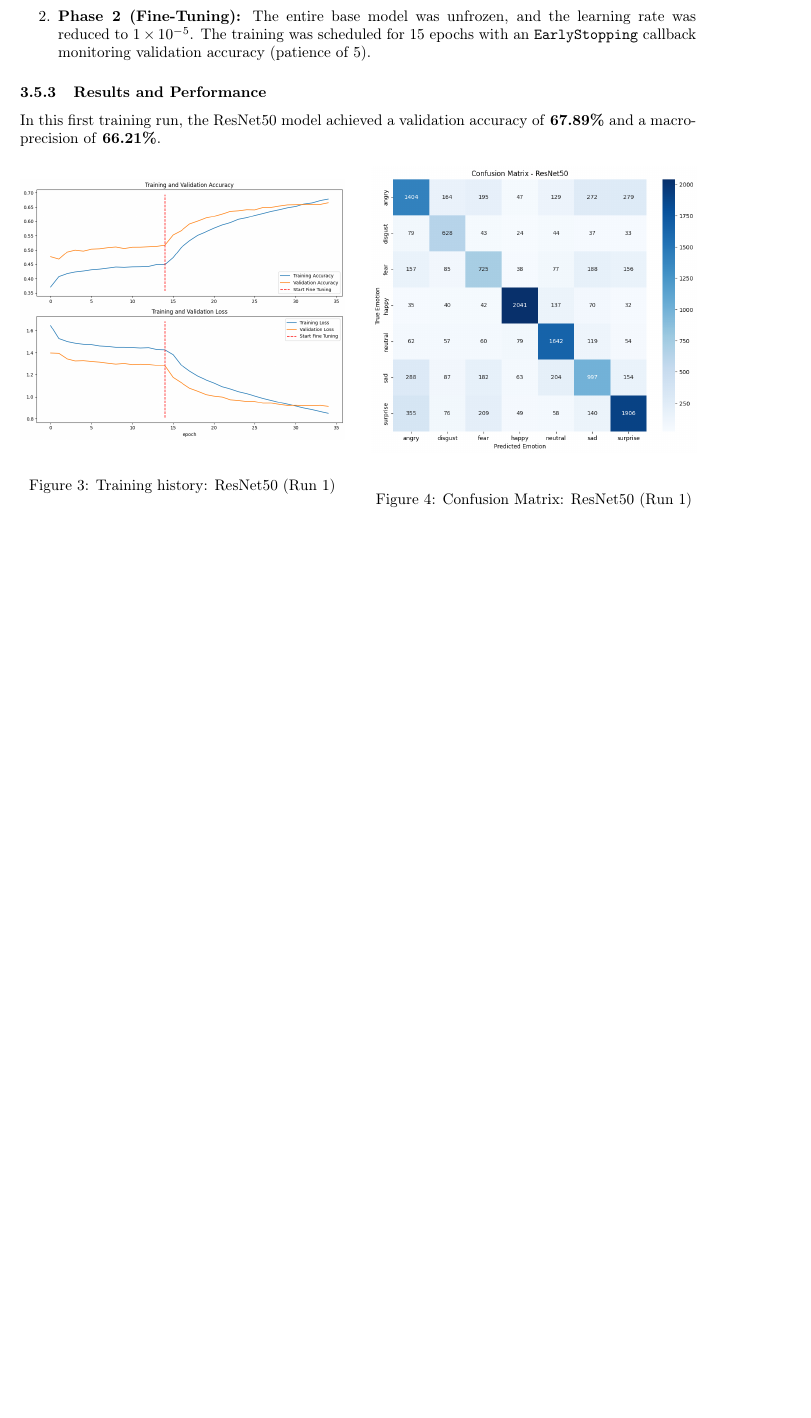
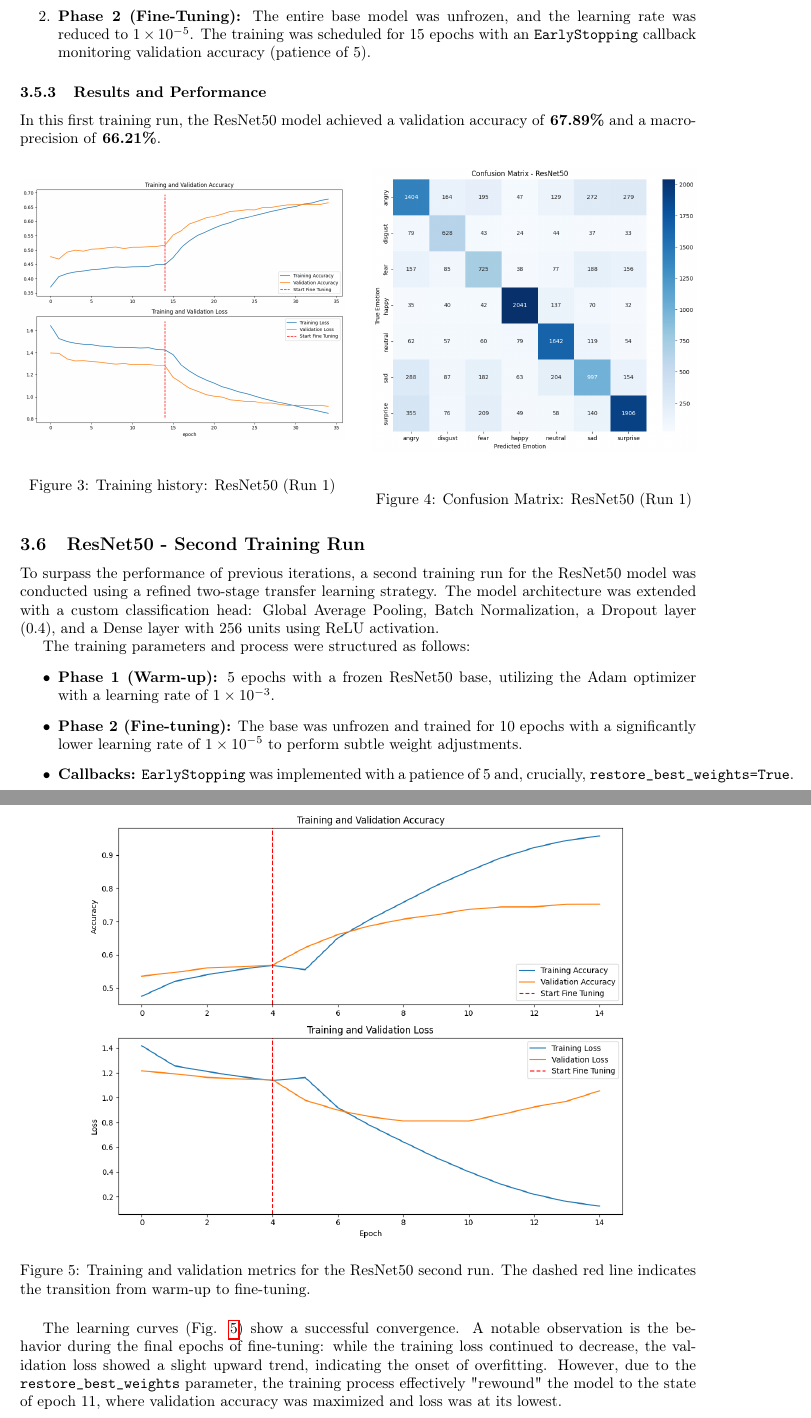
Before and after one commit to mateuszb0k/humanoid-head, a LaTeX document (training_details.tex): part of page 6 of 8 before the commit and two parts of pages 6 and 7 of 10 after it, the two joined at a grey line, cut so that both start at the same text, the shorter picture padded with empty space. Compiled offline with pdfLaTeX.

Commit message:
Added ResNet50 second training results and performance plots
Updated training_details.tex with ResNet50 optimized two-stage training strategy (75.22% accuracy). Added confusion matrices and training history plots for ResNet50 and ResNet101 runs.

```diff
--- a/training_details.tex
+++ b/training_details.tex
@@ -194,3 +194,21 @@ In this first training run, the ResNet50 model achieved a validation accuracy of
     \end{minipage}
 \end{figure}
 
+\subsection{ResNet50 - Second Training Run}
+To surpass the performance of previous iterations, a second training run for the ResNet50 model was conducted using a refined two-stage transfer learning strategy. The model architecture was extended with a custom classification head: Global Average Pooling, Batch Normalization, a Dropout layer (0.4), and a Dense layer with 256 units using ReLU activation.
+
+The training parameters and process were structured as follows:
+\begin{itemize}
+    \item \textbf{Phase 1 (Warm-up):} 5 epochs with a frozen ResNet50 base, utilizing the Adam optimizer with a learning rate of $1 \times 10^{-3}$.
+    \item \textbf{Phase 2 (Fine-tuning):} The base was unfrozen and trained for 10 epochs with a significantly lower learning rate of $1 \times 10^{-5}$ to perform subtle weight adjustments.
+    \item \textbf{Callbacks:} \texttt{EarlyStopping} was implemented with a patience of 5 and, crucially, \texttt{restore\_best\_weights=True}.
+\end{itemize}
+
+\begin{figure}[H]
+    \centering
+    \includegraphics[width=0.8\textwidth]{resnet50_run2_history.png}
+    \caption{Training and validation metrics for the ResNet50 second run. The dashed red line indicates the transition from warm-up to fine-tuning.}
+    \label{fig:resnet50_history}
+\end{figure}
+
+The learning curves (Fig. \ref{fig:resnet50_history}) show a successful convergence. A notable observation is the behavior during the final epochs of fine-tuning: while the training loss continued to decrease, the validation loss showed a slight upward trend, indicating the onset of overfitting. However, due to the \texttt{restore\_best\_weights} parameter, the training process effectively "rewound" the model to the state of epoch 11, where validation accuracy was maximized and loss was at its lowest.
```
Also changed, not shown: images/resnet101_run2_cm.png (added), images/resnet101_run2_history.png (added), images/resnet50_run2_cm.png (added), images/resnet50_run2_history.png (added), training_details.tex (10 more changed lines).
